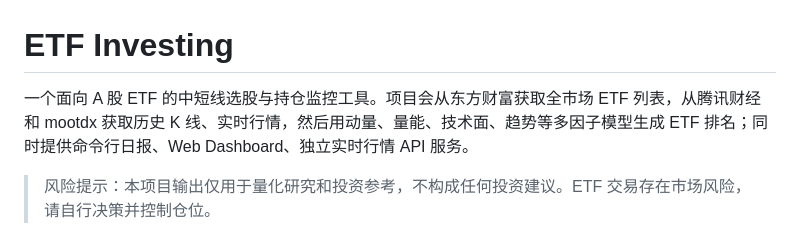
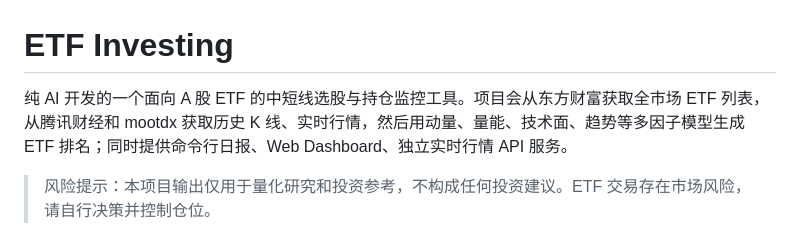
Before and after one commit to iericwei/etf-investing, a Markdown page: README.md, the part around the change. Drawn GitHub-style.

```diff
--- a/README.md
+++ b/README.md
@@ -1,6 +1,6 @@
 # ETF Investing
 
-一个面向 A 股 ETF 的中短线选股与持仓监控工具。项目会从东方财富获取全市场 ETF 列表，从腾讯财经和 mootdx 获取历史 K 线、实时行情，然后用动量、量能、技术面、趋势等多因子模型生成 ETF 排名；同时提供命令行日报、Web Dashboard、独立实时行情 API 服务。
+纯 AI 开发的一个面向 A 股 ETF 的中短线选股与持仓监控工具。项目会从东方财富获取全市场 ETF 列表，从腾讯财经和 mootdx 获取历史 K 线、实时行情，然后用动量、量能、技术面、趋势等多因子模型生成 ETF 排名；同时提供命令行日报、Web Dashboard、独立实时行情 API 服务。
 
 > 风险提示：本项目输出仅用于量化研究和投资参考，不构成任何投资建议。ETF 交易存在市场风险，请自行决策并控制仓位。
 
```
